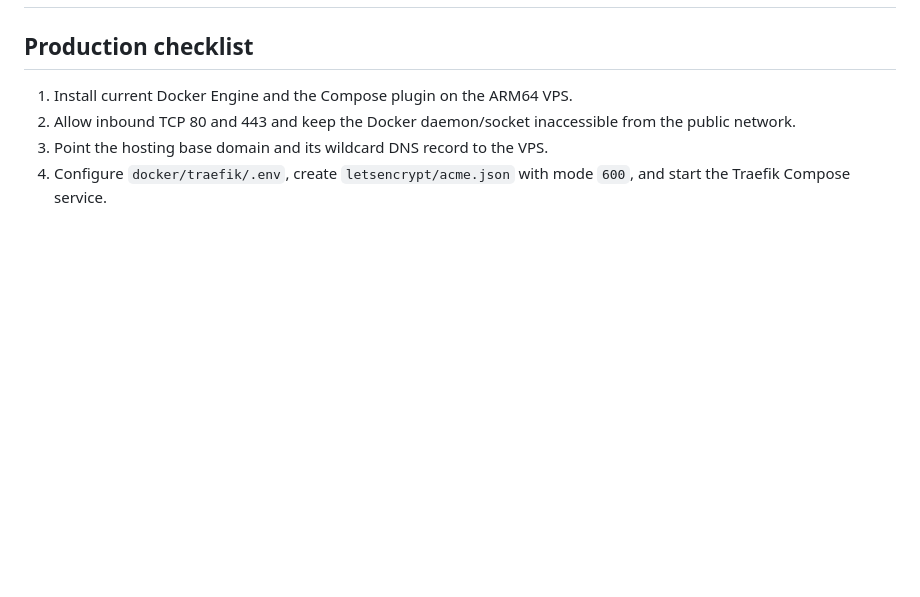
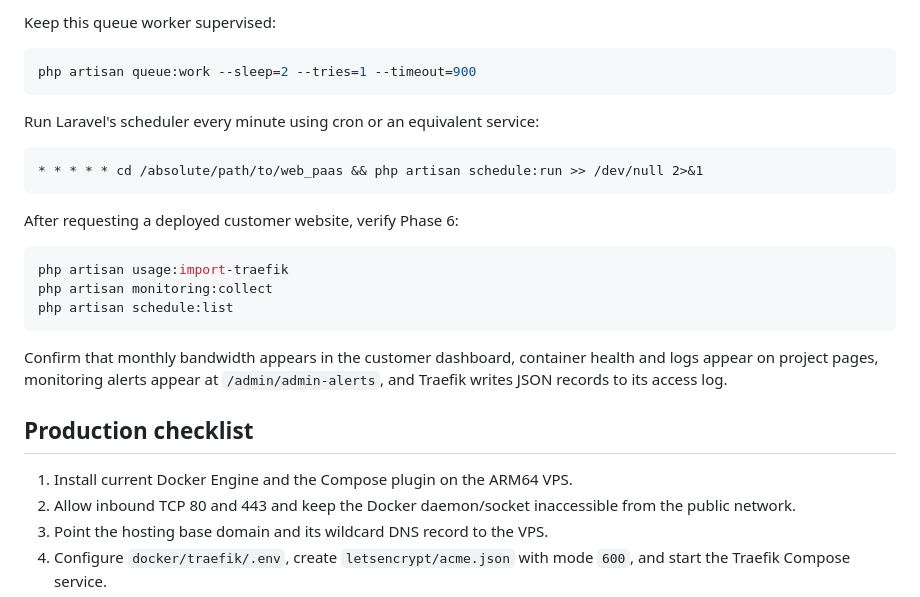
Before and after one commit to muhd-iqbal/Web-PaaS, a Markdown page: docker/README.md, the part around one of its changes. Rendered like a GitHub page; blank space fills up the shorter version.

Commit message:
add dev deploy runbook

````diff
--- a/docker/README.md
+++ b/docker/README.md
@@ -2,3 +94,24 @@
+Keep this queue worker supervised:
+
+```bash
+php artisan queue:work --sleep=2 --tries=1 --timeout=900
+```
+
+Run Laravel's scheduler every minute using cron or an equivalent service:
+
+```cron
+* * * * * cd /absolute/path/to/web_paas && php artisan schedule:run >> /dev/null 2>&1
+```
+
+After requesting a deployed customer website, verify Phase 6:
+
+```bash
+php artisan usage:import-traefik
+php artisan monitoring:collect
+php artisan schedule:list
+```
+
+Confirm that monthly bandwidth appears in the customer dashboard, container health and logs appear on project pages, monitoring alerts appear at `/admin/admin-alerts`, and Traefik writes JSON records to its access log.
 
 ## Production checklist
 
````
Also changed, not shown: other parts of docker/README.md (+92 -0 lines).
